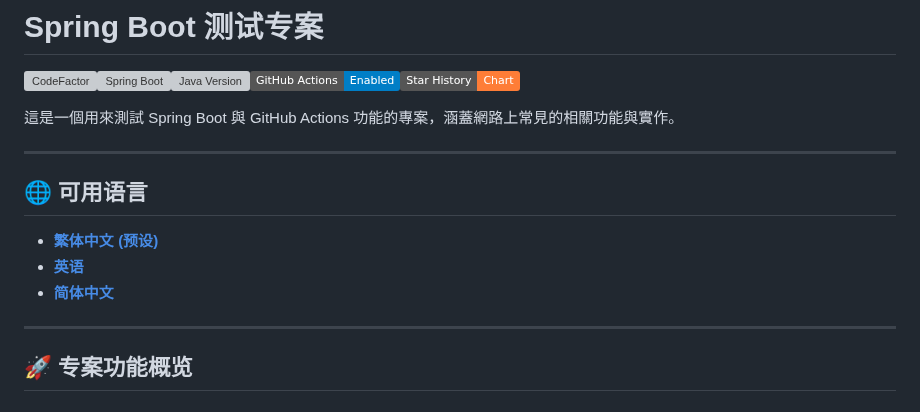
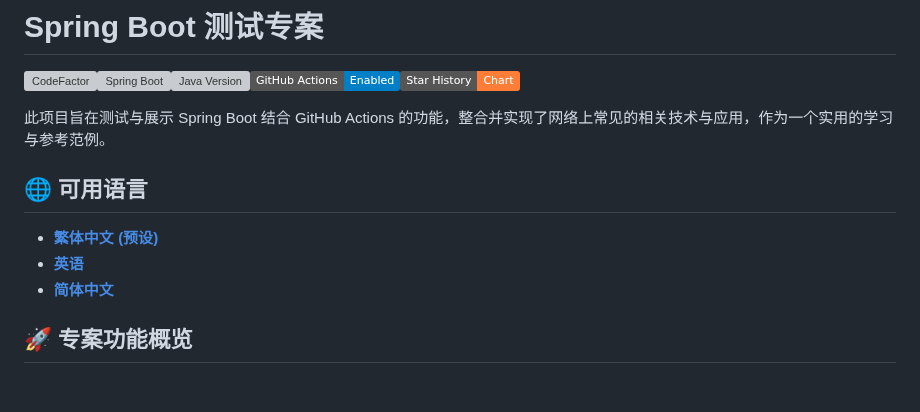
Before and after one commit to vancetang/demo, a Markdown page: README.zh.md, the part around one of its changes. Rendered like a GitHub page; badges without logos; grey boxes are pictures that could not be loaded.

```diff
--- a/README.zh-CN.md
+++ b/README.zh.md
@@ -2,9 +2,8 @@
 
 [![CodeFactor](https://www.codefactor.io/repository/github/vancetang/demo/badge)](https://www.codefactor.io/repository/github/vancetang/demo)![Spring Boot](https://img.shields.io/badge/dynamic/xml?url=https://raw.githubusercontent.com/vancetang/demo/master/pom.xml&query=//*[local-name()='parent']/*[local-name()='version']&label=Spring%20Boot&color=brightgreen)![Java Version](https://img.shields.io/badge/dynamic/xml?url=https://raw.githubusercontent.com/vancetang/demo/master/pom.xml&query=//*[local-name()='properties']/*[local-name()='java.version']&label=Java&color=ED8B00&logo=openjdk&logoColor=white)![GitHub Actions](https://img.shields.io/badge/GitHub%20Actions-Enabled-blue)[![Star History](https://img.shields.io/badge/Star%20History-Chart-orange)](https://star-history.com/#vancetang/demo&Date)
 
-這是一個用來測試 Spring Boot 與 GitHub Actions 功能的專案，涵蓋網路上常見的相關功能與實作。
+此项目旨在测试与展示 Spring Boot 结合 GitHub Actions 的功能，整合并实现了网络上常见的相关技术与应用，作为一个实用的学习与参考范例。
 
-* * *
 
 ## 🌐 可用语言
 
@@ -12,7 +11,6 @@
 -   **[英语](README.en.md)**
 -   **[简体中文](README.zh-CN.md)**
 
-* * *
 
 ## 🚀 专案功能概览
 
```
Also changed, not shown: other parts of README.zh.md (+0 -3 lines), README.en.md (+4 -9 lines), 1 other file.
